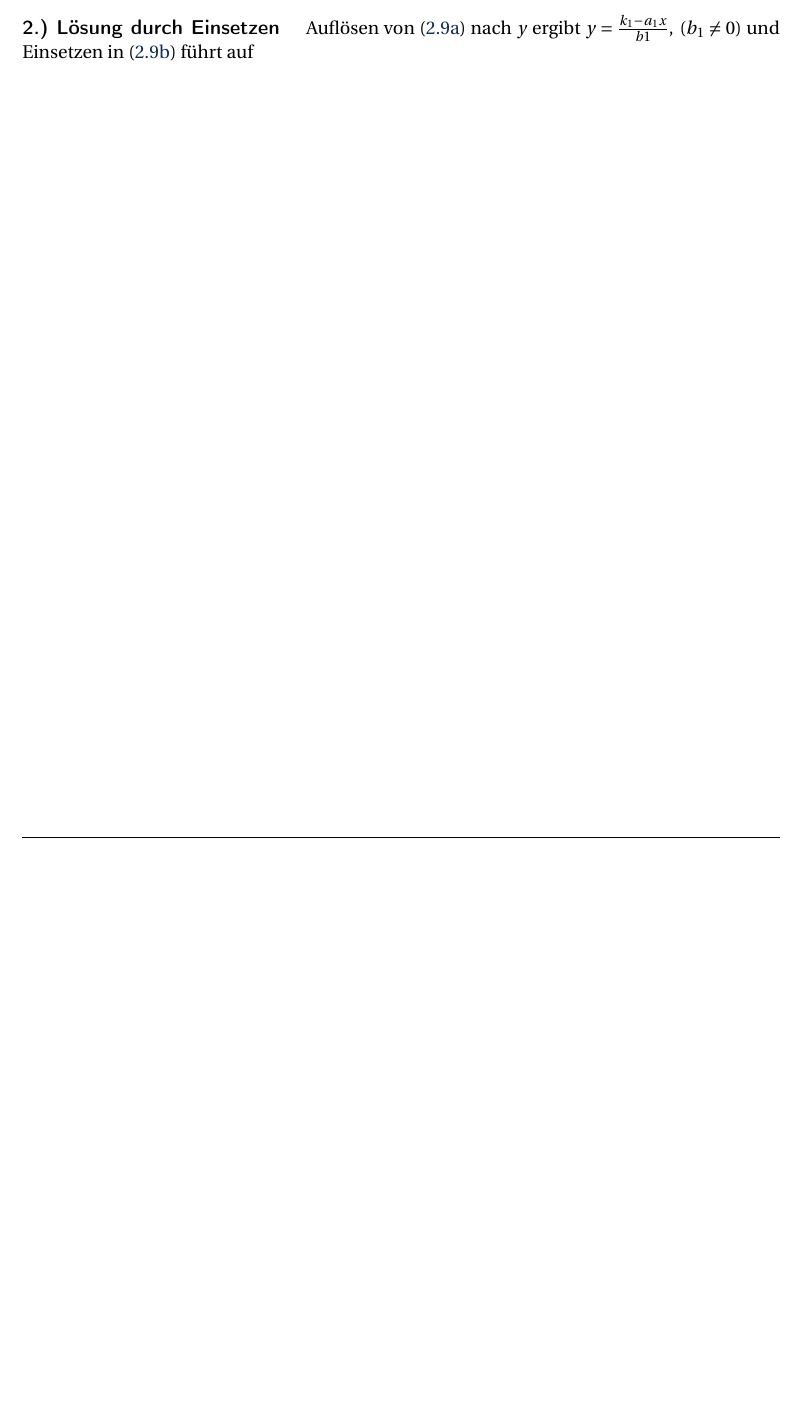
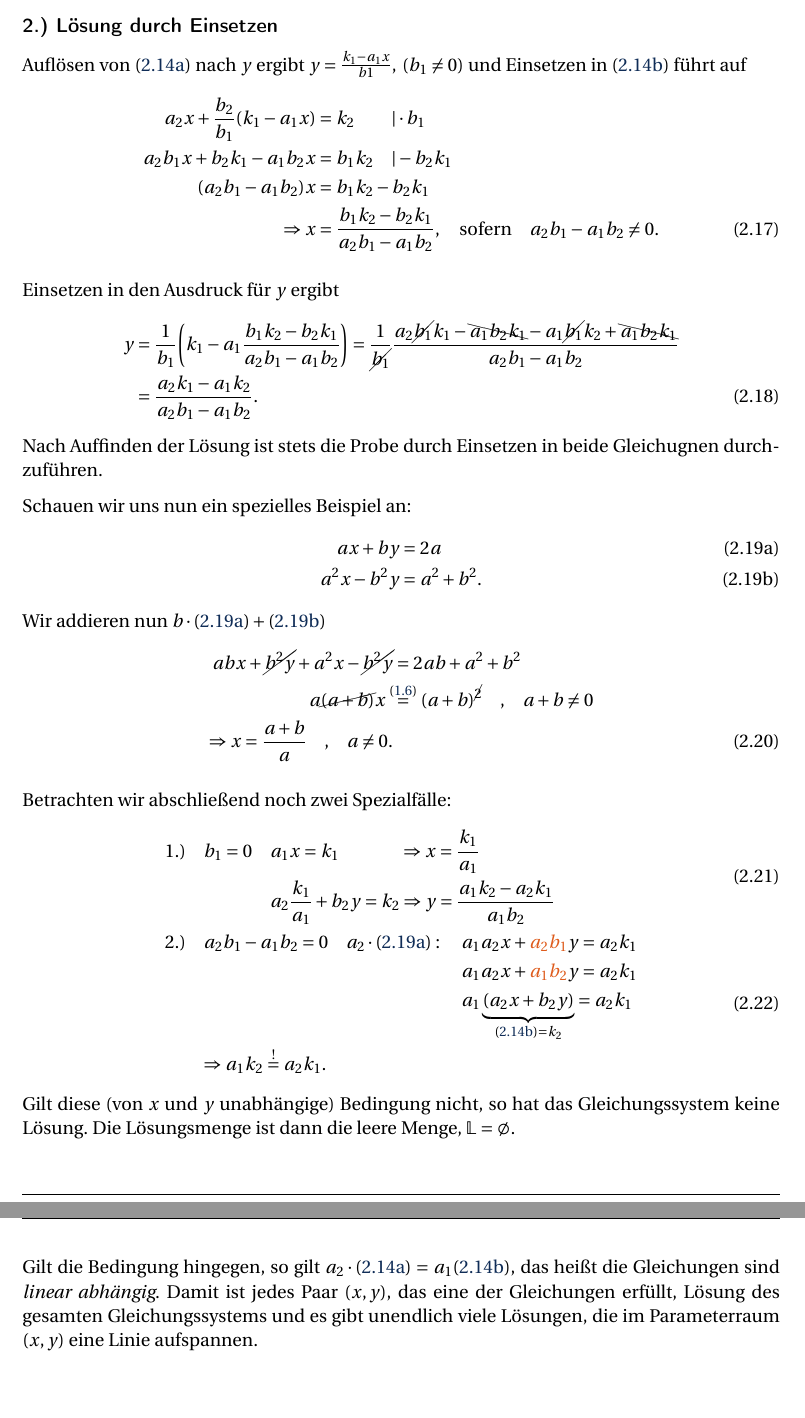
Before and after one commit to Tatze99/Auffrischungskurs_Mathematik, a LaTeX document (Auffrischungskurs_Skript.tex, which reads 02_Lineare_Gleichungssysteme.tex, Packages.tex): part of page 12 of 12 before the commit and two parts of pages 13 and 14 of 14 after it, the two joined at a grey line, cut so that both start at the same text, the shorter picture padded with empty space. Compiled offline with pdfLaTeX.

Commit message:
02_Lineare_Gleichungssysteme, Kapitel 2 Variablen fertig, Lineare Funktionen begonnen

```diff
--- a/02_Lineare_Gleichungssysteme.tex
+++ b/02_Lineare_Gleichungssysteme.tex
@@ -180,4 +214,49 @@ Durch Linearkombination der Gleichungen wird zunächst eine Variable eliminiert,
 \end{align}
 
 \paragraph{2.) Lösung durch Einsetzen}$~$
+
 Auflösen von~\eqref{eqn:2_LGS_a} nach $y$ ergibt $y = \frac{k_1 - a_1 x}{b1}, \; (b_1 \neq 0)$ und Einsetzen in~\eqref{eqn:2_LGS_b} führt auf
+\begin{align}
+    a_2 x + \frac{b_2}{b_1}(k_1-a_1 x) &= k_2 \hphantom{b_1} \quad |\cdot b_1 \notag \\
+    a_2 b_1 x + b_2 k_1 - a_1 b_2 x &= b_1 k_2 \quad |-b_2 k_1 \notag \\
+    (a_2 b_1 -a_1 b_2) x &= b_1 k_2 - b_2 k_1 \notag \\
+    \Rightarrow x&= \frac{b_1 k_2 -b_2 k_1}{a_2b_1-a_1b_2}, \qq{sofern} a_2 b_1 - a_1 b_2 \neq 0.
+\end{align}
+
+Einsetzen in den Ausdruck für $y$ ergibt
+\begin{align}
+    y &= \frac{1}{b_1}\qty(k_1 - a_1 \frac{b_1 k_2 -b_2 k_1}{a_2 b_1 -a_1b_2}) = \frac{1}{\cancel{b_1}} \frac{a_2 \cancel{b_1}k_1 -\bcancel{a_1 b_2 k_1} - a_1 \cancel{b_1} k_2 + \bcancel{a_1 b_2 k_1}}{a_2 b_1 -a_1b_2} \notag \\
+    &= \frac{a_2 k_1 - a_1 k_2}{a_2 b_1 -a_1 b_2}.
+\end{align}
+Nach Auffinden der Lösung ist stets die Probe durch Einsetzen in beide Gleichugnen durchzuführen.
+
+Schauen wir uns nun ein spezielles Beispiel an:
+\begin{subequations}
+    \begin{align}
+            ax + by &= 2a \label{eqn:2_LGS_Bsp_a} \\
+            a^2 x-b^2 y &= a^2+b^2. \label{eqn:2_LGS_Bsp_b}
+    \end{align}
+\end{subequations}
+Wir addieren nun $b\cdot \eqref{eqn:2_LGS_Bsp_a} + \eqref{eqn:2_LGS_Bsp_b}$
+\begin{align}
+        abx + \cancel{b^2 y} + a^2 x -\cancel{b^2 y} &= 2ab + a^2 + b^2  \notag \\
+        a \cancel{(a+b)} x \overset{\eqref{eqn:1_binomische_Formeln}}&{=} (a+b)^{\cancel{2}}\qq{,} a+b \neq 0 \notag \\
+        \Rightarrow x = \frac{a+b}{a} \qq{,} a\neq 0.
+\end{align}
+
+Betrachten wir abschließend noch zwei Spezialfälle:
+\begin{align}
+    \begin{split}
+        &1.)\quad b_1 = 0  \quad a_1 x = k_1 \hphantom{\frac{k_1}{a_1} + b_2}\Rightarrow x = \frac{k_1}{a_1} \\
+        &\hphantom{1.)\quad b_1 = 0 } \quad a_2 \frac{k_1}{a_1} + b_2 y = k_2 \Rightarrow y = \frac{a_1 k_2 - a_2 k_1}{a_1 b_2}
+    \end{split}\\
+    \begin{split}
+        &2.)\quad a_2 b_1 - a_1 b_2 = 0 \quad a_2 \cdot \eqref{eqn:2_LGS_Bsp_a}: \quad a_1 a_2 x + \textcolor{PAForange}{a_2 b_1} y = a_2 k_1 \\
+        &\hphantom{2.)\quad a_2 b_1 - a_1 b_2 = 0 \quad a_2 \cdot \eqref{eqn:2_LGS_Bsp_a}:}\quad\; a_1 a_2 x + \textcolor{PAForange}{a_1 b_2}y = a_2 k_1  \\
+        &\hphantom{2.)\quad a_2 b_1 - a_1 b_2 = 0 \quad a_2 \cdot \eqref{eqn:2_LGS_Bsp_a}:}\quad\; a_1 \underbrace{(a_2 x + b_2 y)}_{\eqref{eqn:2_LGS_b} = k_2} = a_2 k_1 \\
+        &\qquad \Rightarrow a_1 k_2 \overset{!}{=} a_2 k_1.
+    \end{split}
+\end{align}
+Gilt diese (von $x$ und $y$ unabhängige) Bedingung nicht, so hat das Gleichungssystem keine Lösung. Die Lösungsmenge ist dann die leere Menge, $\mathbb{L} = \emptyset$.
+
+Gilt die Bedingung hingegen, so gilt $a_2 \cdot \eqref{eqn:2_LGS_a} = a_1 \eqref{eqn:2_LGS_b}$, das heißt die Gleichungen sind \emph{linear abhängig}. Damit ist jedes Paar $(x,y)$, das eine der Gleichungen erfüllt, Lösung des gesamten Gleichungssystems und es gibt unendlich viele Lösungen, die im Parameterraum $(x,y)$ eine Linie aufspannen.
--- a/Packages.tex
+++ b/Packages.tex
@@ -51,7 +51,7 @@
 \usepackage[final,
     pdfauthor={Martin Beyer},
     pdffitwindow=false,     % resize document window to fit document size
-    pdftoolbar=false        % Adobe Toolbar
+    pdftoolbar=false,        % Adobe Toolbar
     bookmarks=true,         % Anzeigen der Kapitel
     bookmarksopen=true,
     bookmarksopenlevel=0,
@@ -73,11 +73,9 @@
 
 \usepackage[detect-all,
             locale=DE,
-            binary-units,
             exponent-product = \cdot,
             per-mode=fraction]{siunitx}
 \usepackage[position=below,
-            tableposition=top,
             format=hang,
             figurename=Fig.,
             labelfont={bf},
```
Also changed, not shown: 01_Grundrechenarten.tex (+1 -1 lines), Auffrischungskurs_Skript.pdf, 02_Lineare_Gleichungssysteme.tex (36 more changed lines), 1 other file.
